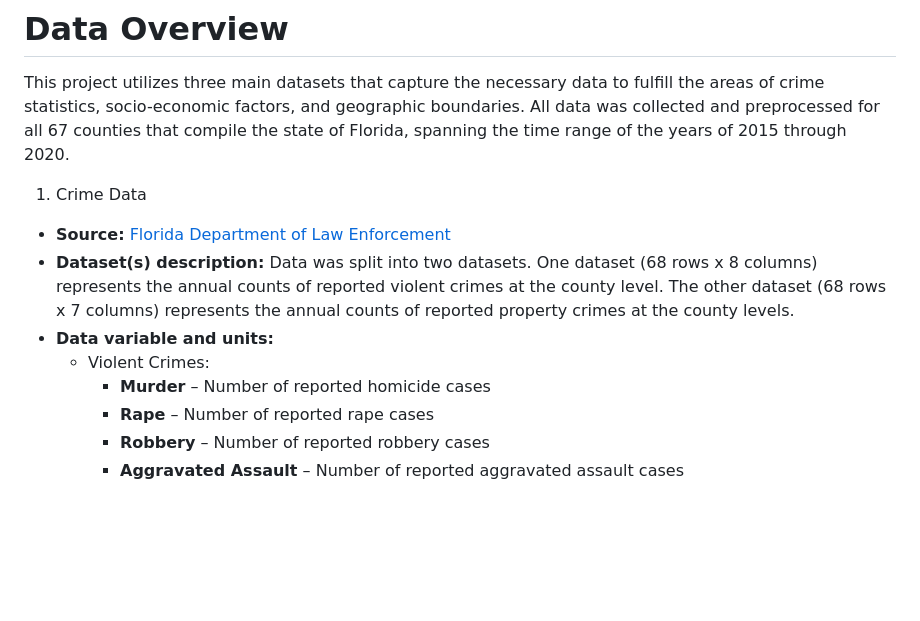
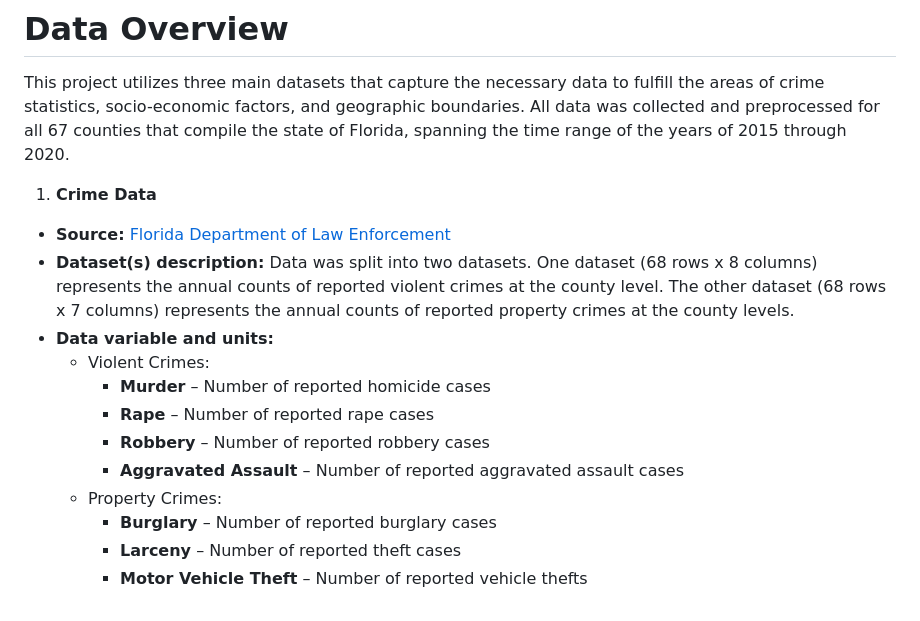
Before and after one commit to pmedina001/pmedina001.github.io, a Markdown page: README.md, the part around the change. Rendered like a GitHub page; blank space fills up the shorter version.

```diff
--- a/README.md
+++ b/README.md
@@ -61,7 +61,8 @@ This project builds on the ideas and foundations set in previous studies/works b
 
 # Data Overview
 This project utilizes three main datasets that capture the necessary data to fulfill the areas of crime statistics, socio-economic factors, and geographic boundaries. All data was collected and preprocessed for all 67 counties that compile the state of Florida, spanning the time range of the years of 2015 through 2020.
-1) Crime Data
+
+1) **Crime Data**
   - **Source:** [Florida Department of Law Enforcement](https://www.fdle.state.fl.us/CJAB/UCR/Annual-Reports/UCR-Offense-Data)
   - **Dataset(s) description:** Data was split into two datasets. One dataset (68 rows x 8 columns) represents the annual counts of reported violent crimes at the county level. The other dataset (68 rows x 7 columns) represents the annual counts of reported property crimes at the county levels.
   - **Data variable and units:**
@@ -70,3 +71,7 @@ This project utilizes three main datasets that capture the necessary data to ful
           - **Rape** – Number of reported rape cases
           - **Robbery** – Number of reported robbery cases
           - **Aggravated Assault** – Number of reported aggravated assault cases
+      - Property Crimes:
+          - **Burglary** – Number of reported burglary cases
+          - **Larceny** – Number of reported theft cases
+          - **Motor Vehicle Theft** – Number of reported vehicle thefts
```
